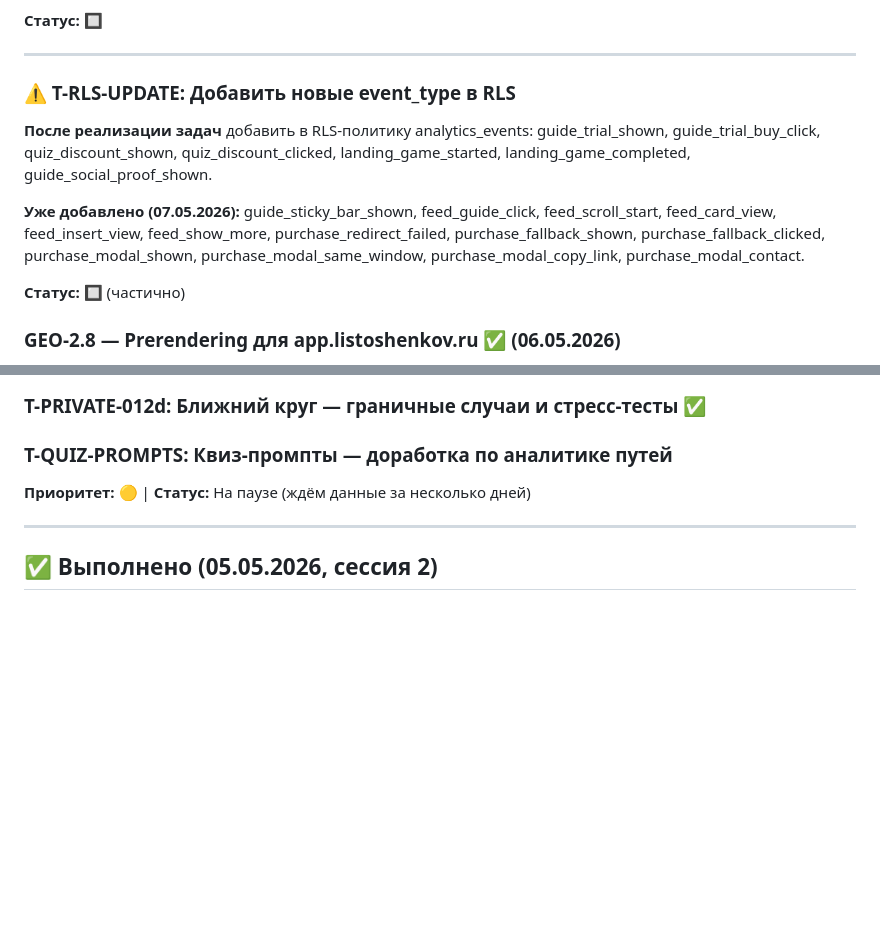
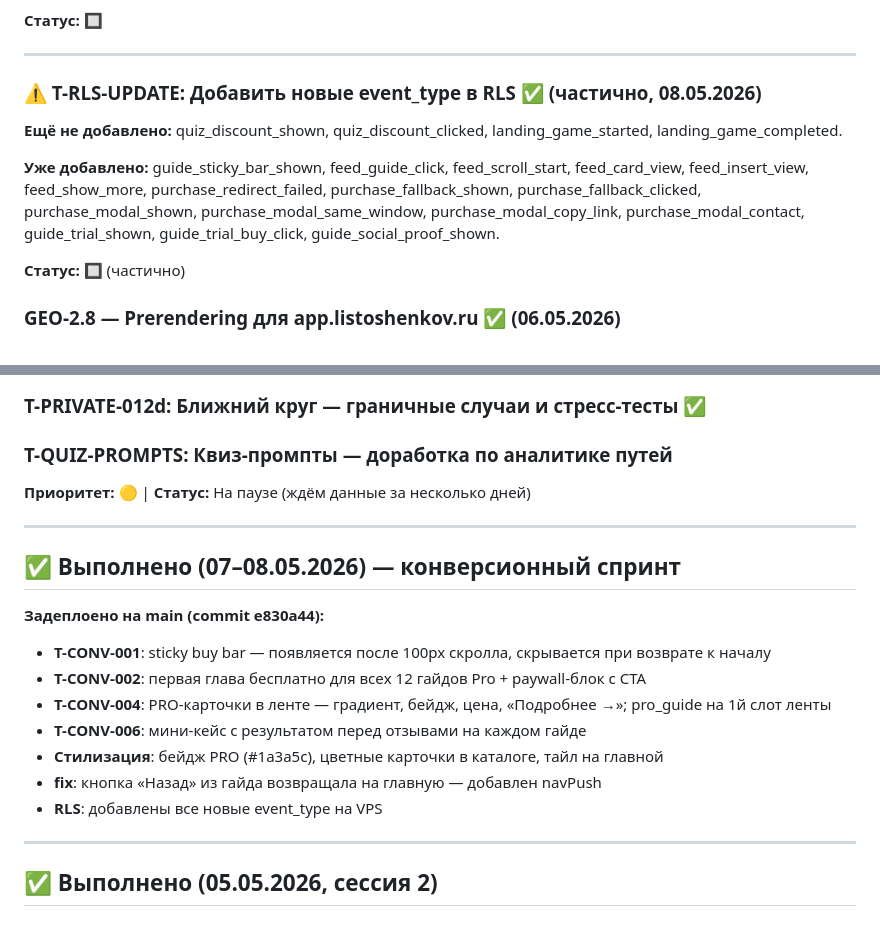
Before and after one commit to listosha/miniapp-tasks, a Markdown page: TASKS.md, 2 parts joined by grey strips. Drawn GitHub-style; blank space fills up the shorter version.

Commit message:
update: конверсионный спринт 07-08.05 задеплоен в main

```diff
--- a/TASKS.md
+++ b/TASKS.md
@@ -83,11 +83,11 @@
 
 ---
 
-### ⚠️ T-RLS-UPDATE: Добавить новые event_type в RLS
+### ⚠️ T-RLS-UPDATE: Добавить новые event_type в RLS ✅ (частично, 08.05.2026)
 
-**После реализации задач** добавить в RLS-политику analytics_events: guide_trial_shown, guide_trial_buy_click, quiz_discount_shown, quiz_discount_clicked, landing_game_started, landing_game_completed, guide_social_proof_shown.
+**Ещё не добавлено:** quiz_discount_shown, quiz_discount_clicked, landing_game_started, landing_game_completed.
 
-**Уже добавлено (07.05.2026):** guide_sticky_bar_shown, feed_guide_click, feed_scroll_start, feed_card_view, feed_insert_view, feed_show_more, purchase_redirect_failed, purchase_fallback_shown, purchase_fallback_clicked, purchase_modal_shown, purchase_modal_same_window, purchase_modal_copy_link, purchase_modal_contact.
+**Уже добавлено:** guide_sticky_bar_shown, feed_guide_click, feed_scroll_start, feed_card_view, feed_insert_view, feed_show_more, purchase_redirect_failed, purchase_fallback_shown, purchase_fallback_clicked, purchase_modal_shown, purchase_modal_same_window, purchase_modal_copy_link, purchase_modal_contact, guide_trial_shown, guide_trial_buy_click, guide_social_proof_shown.
 
 **Статус:** 🔲 (частично)
 
@@ -842,6 +842,20 @@ GROUP BY 1,2 ORDER BY starts DESC;
 
 ---
 
+## ✅ Выполнено (07–08.05.2026) — конверсионный спринт
+
+**Задеплоено на main (commit e830a44):**
+
+- **T-CONV-001**: sticky buy bar — появляется после 100px скролла, скрывается при возврате к началу
+- **T-CONV-002**: первая глава бесплатно для всех 12 гайдов Pro + paywall-блок с CTA
+- **T-CONV-004**: PRO-карточки в ленте — градиент, бейдж, цена, «Подробнее →»; pro_guide на 1й слот ленты
+- **T-CONV-006**: мини-кейс с результатом перед отзывами на каждом гайде
+- **Стилизация**: бейдж PRO (#1a3a5c), цветные карточки в каталоге, тайл на главной
+- **fix**: кнопка «Назад» из гайда возвращала на главную — добавлен navPush
+- **RLS**: добавлены все новые event_type на VPS
+
+---
+
 ## ✅ Выполнено (05.05.2026, сессия 2)
 
 ### T-ANALYTICS-CTA-SCROLL-VERIFY: Нулевые события — диагноз и фикс ✅ (commit 0564727 → main)
```
